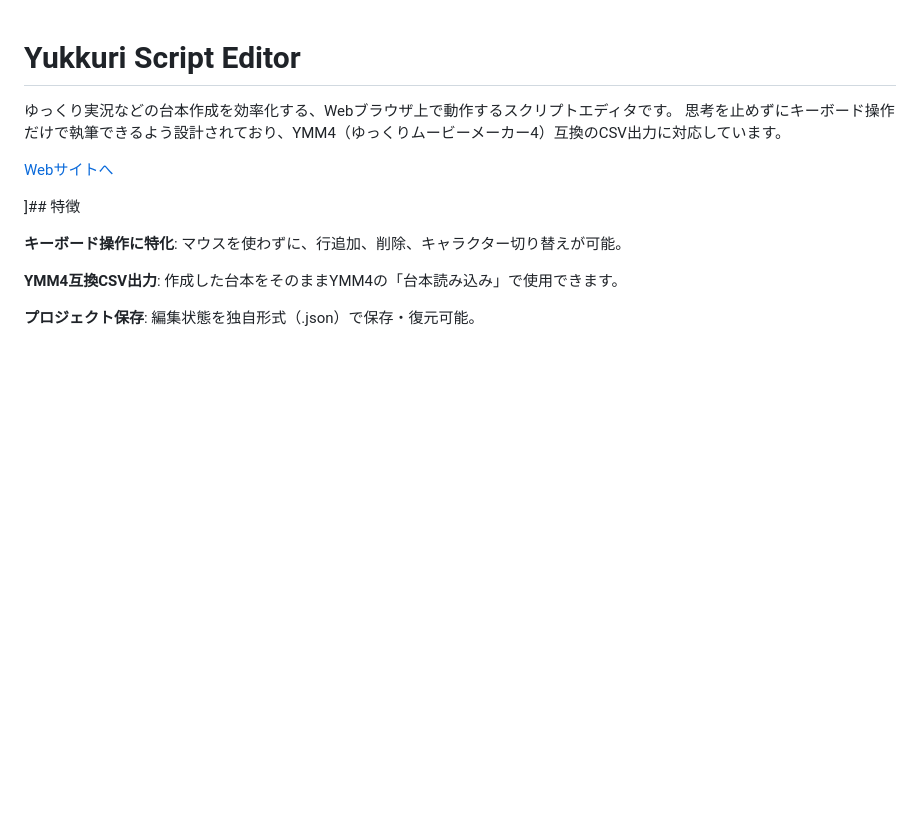
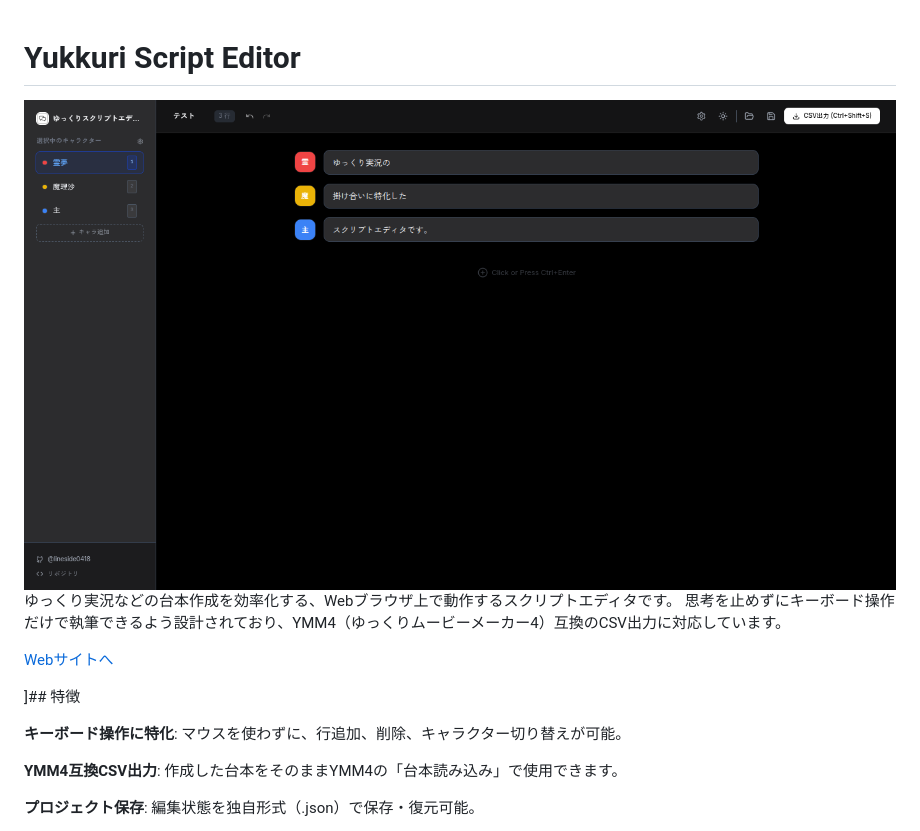
Before and after one commit to lineside0418/YukkuriScriptEditor, a Markdown page: README.md, the part around the change. Drawn GitHub-style; pictures changed too: demo.png (added); blank space fills up the shorter version.

Commit message:
update readme and upload demo.png

```diff
--- a/README.md
+++ b/README.md
@@ -1,5 +1,5 @@
 # Yukkuri Script Editor
-
+![demo](./demo.png)
 ゆっくり実況などの台本作成を効率化する、Webブラウザ上で動作するスクリプトエディタです。
 思考を止めずにキーボード操作だけで執筆できるよう設計されており、YMM4（ゆっくりムービーメーカー4）互換のCSV出力に対応しています。
 
```
